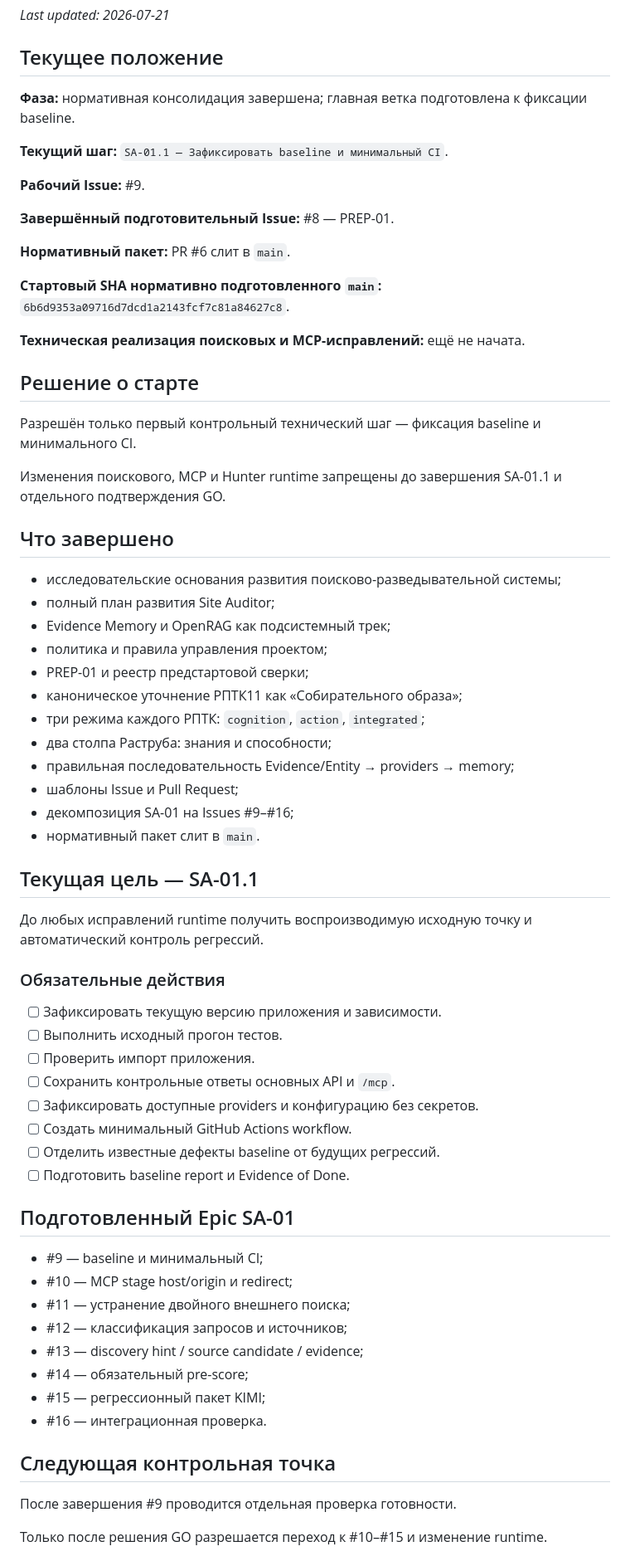
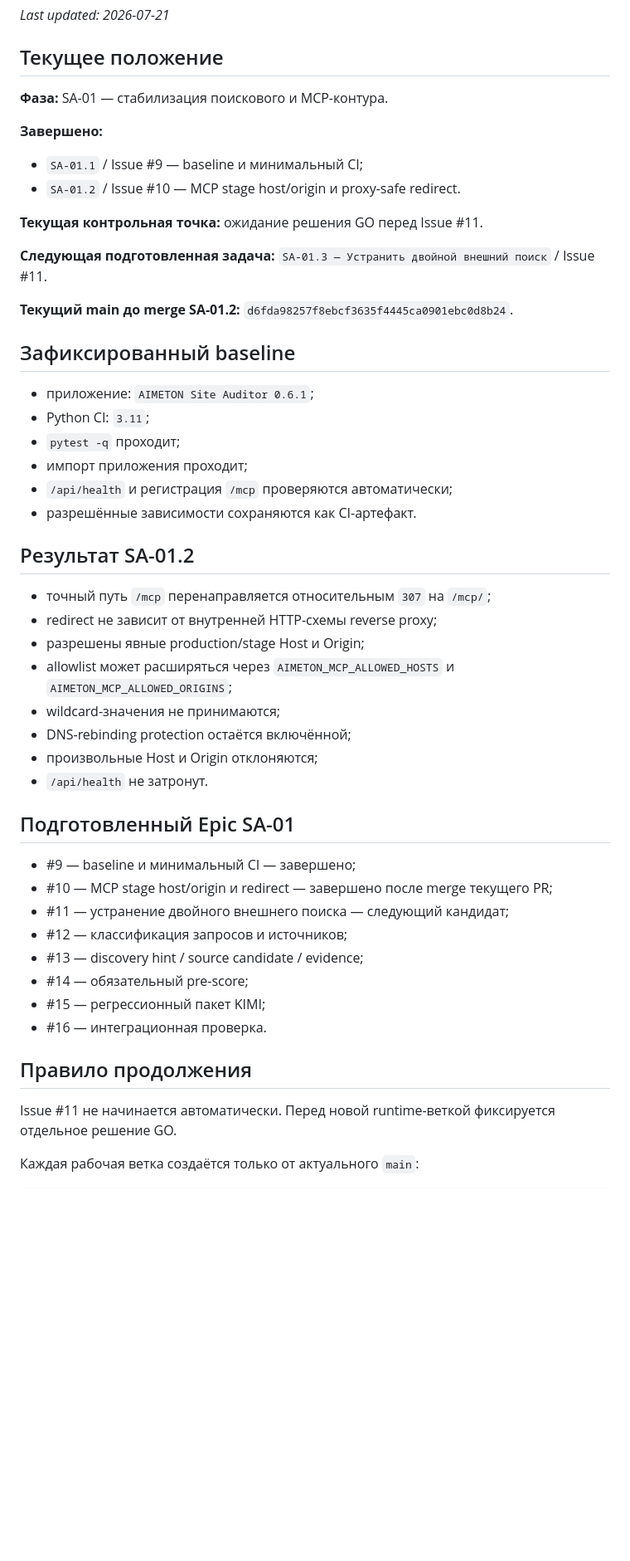
Before and after one commit to Dimar4713/AIMETON_site_auditor, a Markdown page: CURRENT_STATUS.md, the part around one of its changes. Shown at 83% size. Drawn GitHub-style; blank space fills up the shorter version.

Commit message:
SA-01.2: обновить текущий статус после MCP stage fix

```diff
--- a/CURRENT_STATUS.md
+++ b/CURRENT_STATUS.md
@@ -4,70 +4,53 @@ _Last updated: 2026-07-21_
 
 ## Текущее положение
 
-**Фаза:** нормативная консолидация завершена; главная ветка подготовлена к фиксации baseline.
+**Фаза:** SA-01 — стабилизация поискового и MCP-контура.
 
-**Текущий шаг:** `SA-01.1 — Зафиксировать baseline и минимальный CI`.
+**Завершено:**
 
-**Рабочий Issue:** #9.
+- `SA-01.1` / Issue #9 — baseline и минимальный CI;
+- `SA-01.2` / Issue #10 — MCP stage host/origin и proxy-safe redirect.
 
-**Завершённый подготовительный Issue:** #8 — PREP-01.
+**Текущая контрольная точка:** ожидание решения GO перед Issue #11.
 
-**Нормативный пакет:** PR #6 слит в `main`.
+**Следующая подготовленная задача:** `SA-01.3 — Устранить двойной внешний поиск` / Issue #11.
 
-**Стартовый SHA нормативно подготовленного `main`:** `6b6d9353a09716d7dcd1a2143fcf7c81a84627c8`.
+**Текущий main до merge SA-01.2:** `d6fda98257f8ebcf3635f4445ca0901ebc0d8b24`.
 
-**Техническая реализация поисковых и MCP-исправлений:** ещё не начата.
+## Зафиксированный baseline
 
-## Решение о старте
+- приложение: `AIMETON Site Auditor 0.6.1`;
+- Python CI: `3.11`;
+- `pytest -q` проходит;
+- импорт приложения проходит;
+- `/api/health` и регистрация `/mcp` проверяются автоматически;
+- разрешённые зависимости сохраняются как CI-артефакт.
 
-Разрешён только первый контрольный технический шаг — фиксация baseline и минимального CI.
+## Результат SA-01.2
 
-Изменения поискового, MCP и Hunter runtime запрещены до завершения SA-01.1 и отдельного подтверждения GO.
-
-## Что завершено
-
-- исследовательские основания развития поисково-разведывательной системы;
-- полный план развития Site Auditor;
-- Evidence Memory и OpenRAG как подсистемный трек;
-- политика и правила управления проектом;
-- PREP-01 и реестр предстартовой сверки;
-- каноническое уточнение РПТК11 как «Собирательного образа»;
-- три режима каждого РПТК: `cognition`, `action`, `integrated`;
-- два столпа Раструба: знания и способности;
-- правильная последовательность Evidence/Entity → providers → memory;
-- шаблоны Issue и Pull Request;
-- декомпозиция SA-01 на Issues #9–#16;
-- нормативный пакет слит в `main`.
-
-## Текущая цель — SA-01.1
-
-До любых исправлений runtime получить воспроизводимую исходную точку и автоматический контроль регрессий.
-
-### Обязательные действия
-
-- [ ] Зафиксировать текущую версию приложения и зависимости.
-- [ ] Выполнить исходный прогон тестов.
-- [ ] Проверить импорт приложения.
-- [ ] Сохранить контрольные ответы основных API и `/mcp`.
-- [ ] Зафиксировать доступные providers и конфигурацию без секретов.
-- [ ] Создать минимальный GitHub Actions workflow.
-- [ ] Отделить известные дефекты baseline от будущих регрессий.
-- [ ] Подготовить baseline report и Evidence of Done.
+- точный путь `/mcp` перенаправляется относительным `307` на `/mcp/`;
+- redirect не зависит от внутренней HTTP-схемы reverse proxy;
+- разрешены явные production/stage Host и Origin;
+- allowlist может расширяться через `AIMETON_MCP_ALLOWED_HOSTS` и `AIMETON_MCP_ALLOWED_ORIGINS`;
+- wildcard-значения не принимаются;
+- DNS-rebinding protection остаётся включённой;
+- произвольные Host и Origin отклоняются;
+- `/api/health` не затронут.
 
 ## Подготовленный Epic SA-01
 
-- #9 — baseline и минимальный CI;
-- #10 — MCP stage host/origin и redirect;
-- #11 — устранение двойного внешнего поиска;
+- #9 — baseline и минимальный CI — завершено;
+- #10 — MCP stage host/origin и redirect — завершено после merge текущего PR;
+- #11 — устранение двойного внешнего поиска — следующий кандидат;
 - #12 — классификация запросов и источников;
 - #13 — discovery hint / source candidate / evidence;
 - #14 — обязательный pre-score;
 - #15 — регрессионный пакет KIMI;
 - #16 — интеграционная проверка.
 
-## Следующая контрольная точка
+## Правило продолжения
 
-После завершения #9 проводится отдельная проверка готовности.
+Issue #11 не начинается автоматически. Перед новой runtime-веткой фиксируется отдельное решение GO.
 
-Только после решения GO разрешается переход к #10–#15 и изменение runtime.
+Каждая рабочая ветка создаётся только от актуального `main`:
 
```
Also changed, not shown: other parts of CURRENT_STATUS.md (+8 -7 lines).
